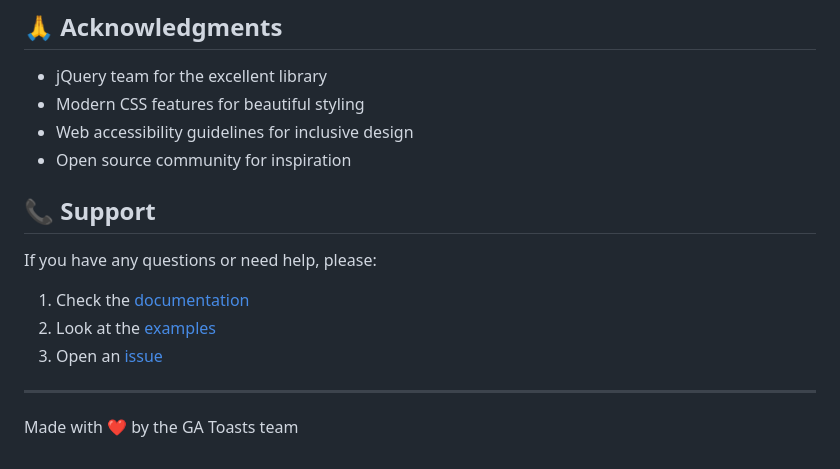
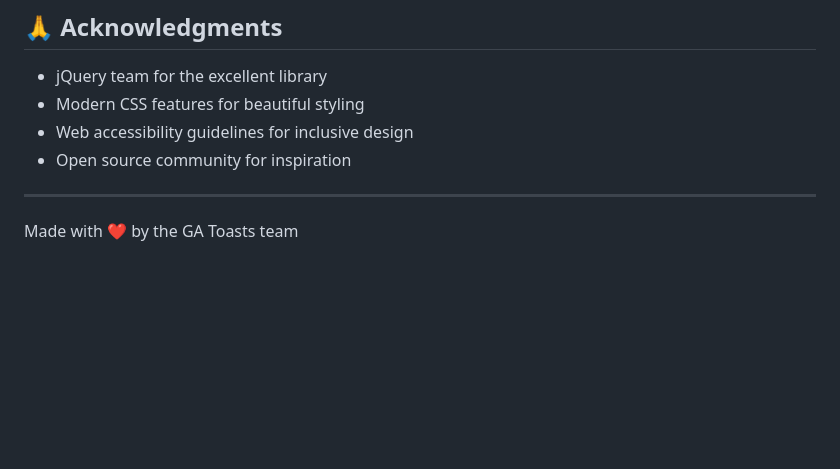
Before and after one commit to harshad-pindoriya/ga-toasts, a Markdown page: README.md, the part around the change. Rendered like a GitHub page; blank space fills up the shorter version.

```diff
--- a/README.md
+++ b/README.md
@@ -547,14 +547,6 @@ This project is licensed under the MIT License - see the [LICENSE](LICENSE) file
 - Web accessibility guidelines for inclusive design
 - Open source community for inspiration
 
-## 📞 Support
-
-If you have any questions or need help, please:
-
-1. Check the [documentation](#-api-reference)
-2. Look at the [examples](index.html)
-3. Open an [issue](https://github.com/your-username/ga-toasts/issues)
-
 ---
 
 Made with ❤️ by the GA Toasts team
```
